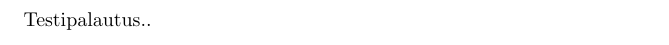
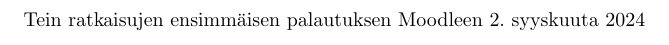
Before and after one commit to juhapekka/matikka, a LaTeX document (matikka.tex): part of page 6 of 6, cut at the place of the change. Compiled offline with pdfLaTeX.

Commit message:
päiväys

```diff
--- a/matikka.tex
+++ b/matikka.tex
@@ -3,6 +3,7 @@
 \usepackage{amsmath}
 \usepackage{amssymb}
 \usepackage{tikz}
+\usepackage[finnish]{babel}
 
 \begin{document}
 
@@ -263,6 +264,6 @@ Tästä seuraa, että \(x \in B\), ja siis
 
 \section*{Tehtävä 6}
 
-Testipalautus..
+Tein ratkaisujen ensimmäisen palautuksen Moodleen \date{\today}
 
 \end{document}
```
